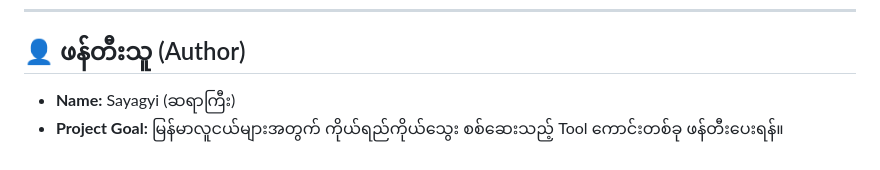
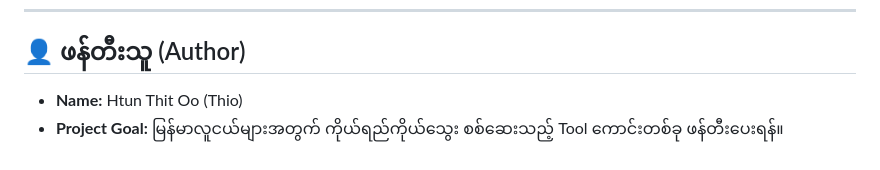
Before and after one commit to ath1t/my-mbti-test, a Markdown page: README.md, the part around the change. Rendered like a GitHub page.

```diff
--- a/README.md
+++ b/README.md
@@ -38,5 +38,5 @@
 ---
 
 ## 👤 ဖန်တီးသူ (Author)
-- **Name:** Sayagyi (ဆရာကြီး)
+- **Name:** Htun Thit Oo (Thio)
 - **Project Goal:** မြန်မာလူငယ်များအတွက် ကိုယ်ရည်ကိုယ်သွေး စစ်ဆေးသည့် Tool ကောင်းတစ်ခု ဖန်တီးပေးရန်။
```
